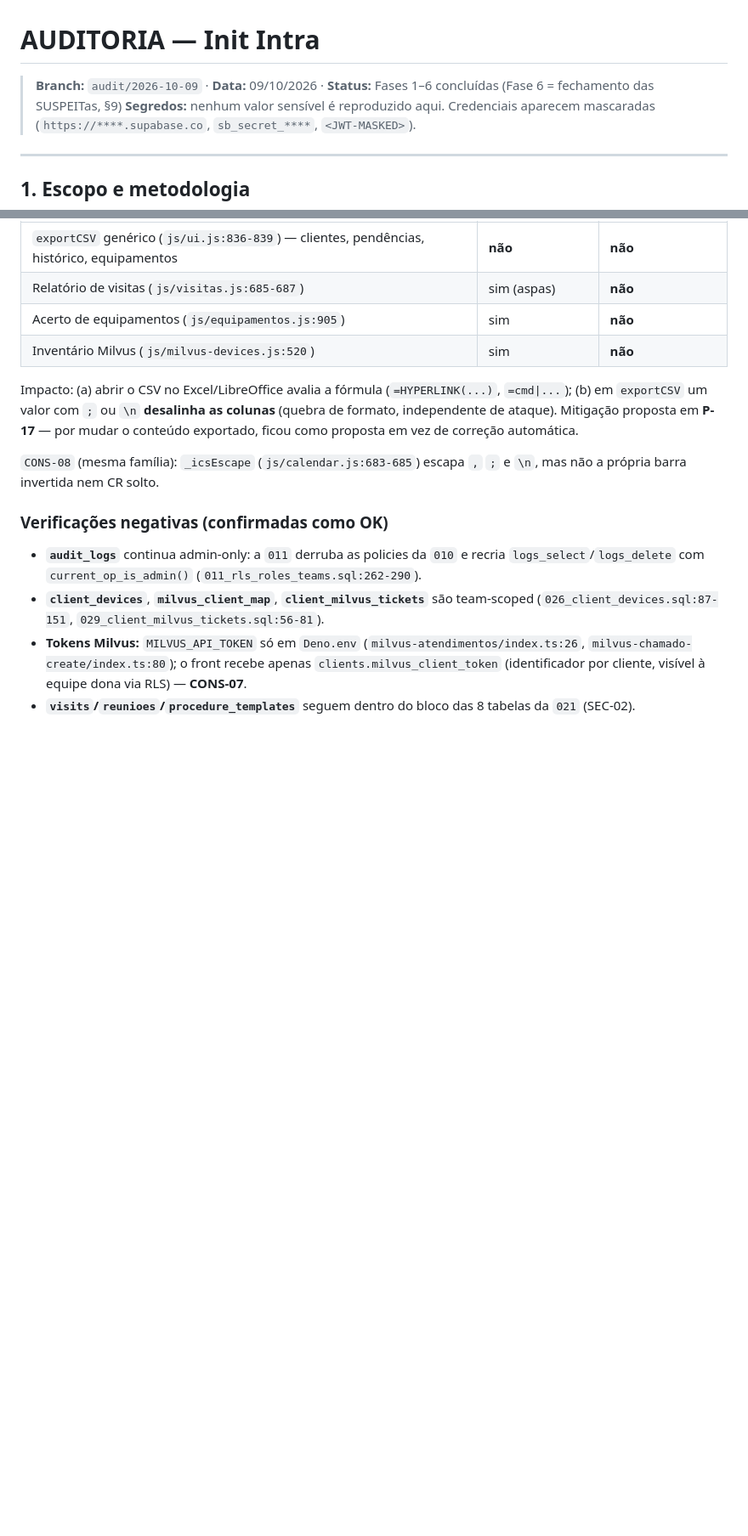
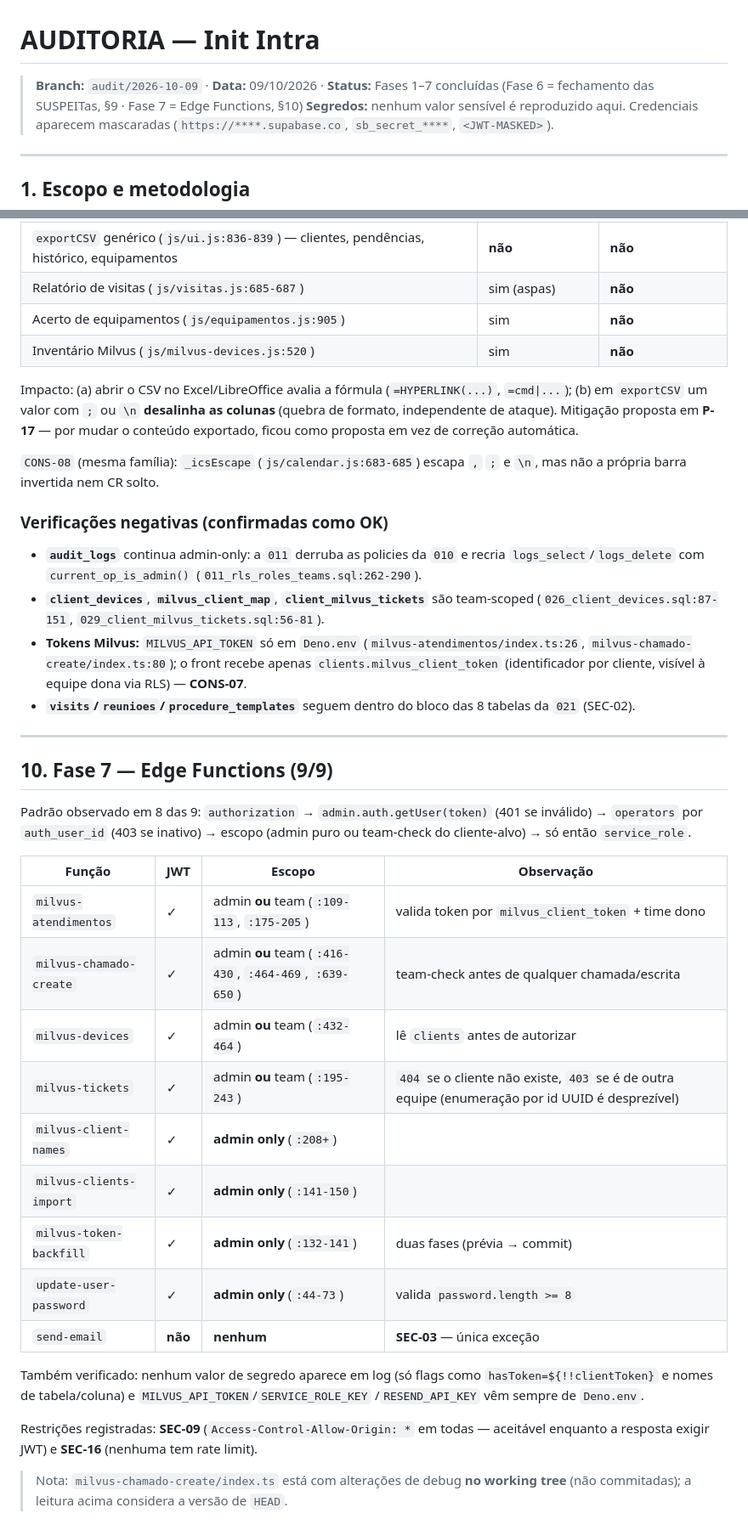
Before and after one commit to pedrobento-init/Init-intra, a Markdown page: AUDITORIA.md, 2 parts joined by grey strips. Shown at 85% size. GitHub-like rendering; blank space fills up the shorter version.

Commit message:
docs(audit): fase 7 - auditoria das 9 edge functions (auth, escopo de equipe, logs)

```diff
--- a/AUDITORIA.md
+++ b/AUDITORIA.md
@@ -1,7 +1,7 @@
 # AUDITORIA — Init Intra
 
-> **Branch:** `audit/2026-10-09` · **Data:** 09/10/2026 · **Status:** Fases 1–6 concluídas
-> (Fase 6 = fechamento das SUSPEITas, §9)
+> **Branch:** `audit/2026-10-09` · **Data:** 09/10/2026 · **Status:** Fases 1–7 concluídas
+> (Fase 6 = fechamento das SUSPEITas, §9 · Fase 7 = Edge Functions, §10)
 > **Segredos:** nenhum valor sensível é reproduzido aqui. Credenciais aparecem mascaradas
 > (`https://****.supabase.co`, `sb_secret_****`, `<JWT-MASKED>`).
 
@@ -293,3 +294,33 @@ não a própria barra invertida nem CR solto.
   (identificador por cliente, visível à equipe dona via RLS) — **CONS-07**.
 - **`visits`/`reunioes`/`procedure_templates`** seguem dentro do bloco das 8 tabelas da `021`
   (SEC-02).
+
+---
+
+## 10. Fase 7 — Edge Functions (9/9)
+
+Padrão observado em 8 das 9: `authorization` → `admin.auth.getUser(token)` (401 se inválido)
+→ `operators` por `auth_user_id` (403 se inativo) → escopo (admin puro ou team-check do
+cliente-alvo) → só então `service_role`.
+
+| Função                  | JWT     | Escopo                                                 | Observação                                                                                       |
+| ----------------------- | ------- | ------------------------------------------------------ | ------------------------------------------------------------------------------------------------ |
+| `milvus-atendimentos`   | ✓       | admin **ou** team (`:109-113`, `:175-205`)             | valida token por `milvus_client_token` + time dono                                               |
+| `milvus-chamado-create` | ✓       | admin **ou** team (`:416-430`, `:464-469`, `:639-650`) | team-check antes de qualquer chamada/escrita                                                     |
+| `milvus-devices`        | ✓       | admin **ou** team (`:432-464`)                         | lê `clients` antes de autorizar                                                                  |
+| `milvus-tickets`        | ✓       | admin **ou** team (`:195-243`)                         | `404` se o cliente não existe, `403` se é de outra equipe (enumeração por id UUID é desprezível) |
+| `milvus-client-names`   | ✓       | **admin only** (`:208+`)                               |                                                                                                  |
+| `milvus-clients-import` | ✓       | **admin only** (`:141-150`)                            |                                                                                                  |
+| `milvus-token-backfill` | ✓       | **admin only** (`:132-141`)                            | duas fases (prévia → commit)                                                                     |
+| `update-user-password`  | ✓       | **admin only** (`:44-73`)                              | valida `password.length >= 8`                                                                    |
+| `send-email`            | **não** | **nenhum**                                             | **SEC-03** — única exceção                                                                       |
+
+Também verificado: nenhum valor de segredo aparece em log (só flags como
+`hasToken=${!!clientToken}` e nomes de tabela/coluna) e `MILVUS_API_TOKEN`/`SERVICE_ROLE_KEY`
+/`RESEND_API_KEY` vêm sempre de `Deno.env`.
+
+Restrições registradas: **SEC-09** (`Access-Control-Allow-Origin: *` em todas — aceitável
+enquanto a resposta exigir JWT) e **SEC-16** (nenhuma tem rate limit).
+
+> Nota: `milvus-chamado-create/index.ts` está com alterações de debug **no working tree**
+> (não commitadas); a leitura acima considera a versão de `HEAD`.
```
Also changed, not shown: other parts of AUDITORIA.md (+1 -0 lines).
